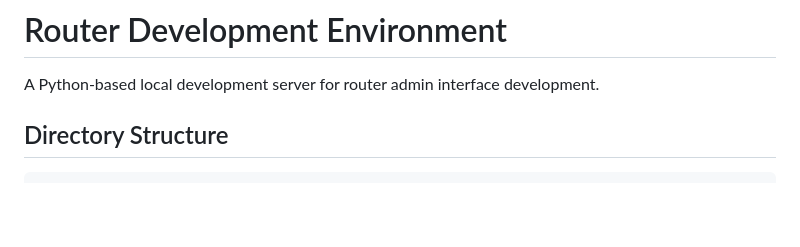
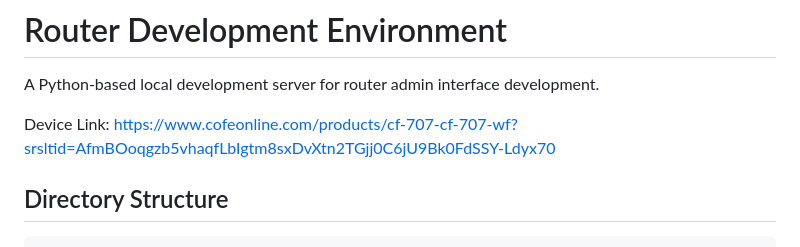
Before and after one commit to bhawesh2002/cofe-router-source-code, a Markdown page: README.md, the part around the change. GitHub-like rendering; blank space fills up the shorter version.

```diff
--- a/README.md
+++ b/README.md
@@ -1,6 +1,8 @@
 # Router Development Environment
 
 A Python-based local development server for router admin interface development.
+
+Device Link: https://www.cofeonline.com/products/cf-707-cf-707-wf?srsltid=AfmBOoqgzb5vhaqfLbIgtm8sxDvXtn2TGjj0C6jU9Bk0FdSSY-Ldyx70
 
 ## Directory Structure
 
```
